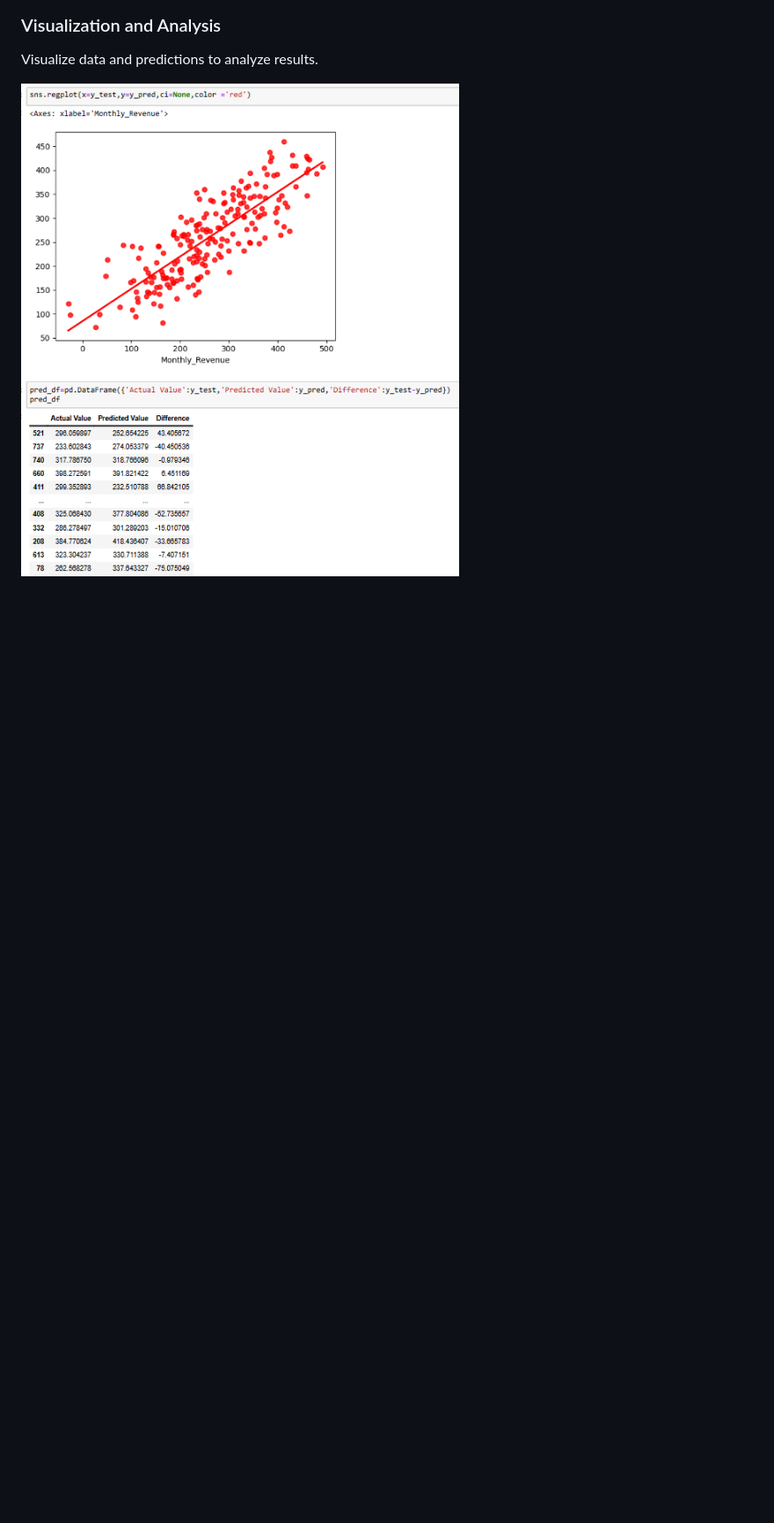
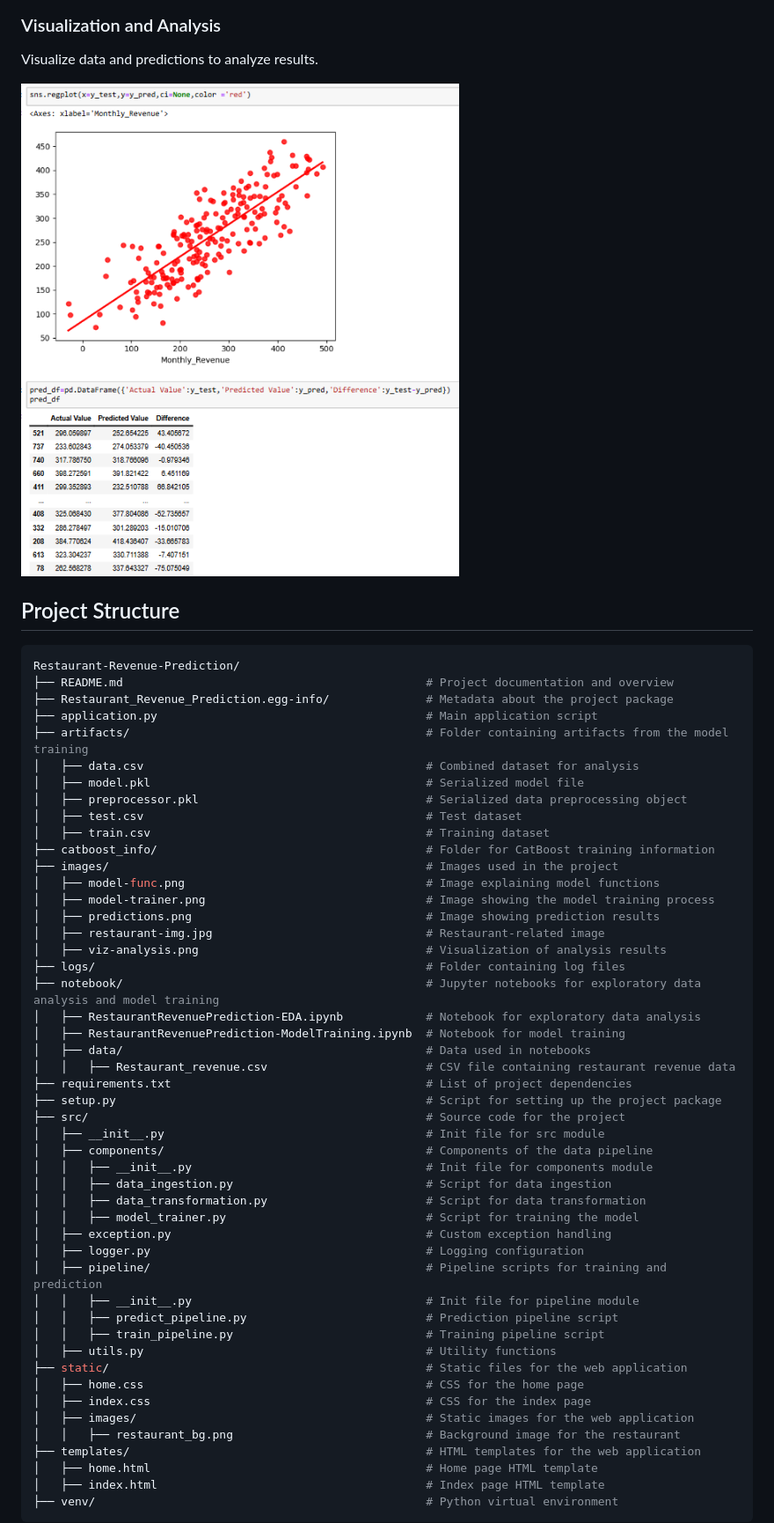
Before and after one commit to yc1909/Restaurant-Revenue-Prediction, a Markdown page: README.md, the part around the change printed below. Shown: that part at 88% size. GitHub-like rendering; blank space fills up the shorter version.

````diff
--- a/README.md
+++ b/README.md
@@ -66,3 +65,56 @@ Use the trained model to generate revenue predictions.
 Visualize data and predictions to analyze results.
 
 <img src="images/viz-analysis.png" alt="analysis" width="500" height="500"/>
+
+## Project Structure
+<a name="project-structure"></a>
+```bash
+Restaurant-Revenue-Prediction/
+├── README.md                                            # Project documentation and overview
+├── Restaurant_Revenue_Prediction.egg-info/              # Metadata about the project package
+├── application.py                                       # Main application script
+├── artifacts/                                           # Folder containing artifacts from the model training
+│   ├── data.csv                                         # Combined dataset for analysis
+│   ├── model.pkl                                        # Serialized model file
+│   ├── preprocessor.pkl                                 # Serialized data preprocessing object
+│   ├── test.csv                                         # Test dataset
+│   ├── train.csv                                        # Training dataset
+├── catboost_info/                                       # Folder for CatBoost training information
+├── images/                                              # Images used in the project
+│   ├── model-func.png                                   # Image explaining model functions
+│   ├── model-trainer.png                                # Image showing the model training process
+│   ├── predictions.png                                  # Image showing prediction results
+│   ├── restaurant-img.jpg                               # Restaurant-related image
+│   ├── viz-analysis.png                                 # Visualization of analysis results
+├── logs/                                                # Folder containing log files
+├── notebook/                                            # Jupyter notebooks for exploratory data analysis and model training
+│   ├── RestaurantRevenuePrediction-EDA.ipynb            # Notebook for exploratory data analysis
+│   ├── RestaurantRevenuePrediction-ModelTraining.ipynb  # Notebook for model training
+│   ├── data/                                            # Data used in notebooks
+│   │   ├── Restaurant_revenue.csv                       # CSV file containing restaurant revenue data
+├── requirements.txt                                     # List of project dependencies
+├── setup.py                                             # Script for setting up the project package
+├── src/                                                 # Source code for the project
+│   ├── __init__.py                                      # Init file for src module
+│   ├── components/                                      # Components of the data pipeline
+│   │   ├── __init__.py                                  # Init file for components module
+│   │   ├── data_ingestion.py                            # Script for data ingestion
+│   │   ├── data_transformation.py                       # Script for data transformation
+│   │   ├── model_trainer.py                             # Script for training the model
+│   ├── exception.py                                     # Custom exception handling
+│   ├── logger.py                                        # Logging configuration
+│   ├── pipeline/                                        # Pipeline scripts for training and prediction
+│   │   ├── __init__.py                                  # Init file for pipeline module
+│   │   ├── predict_pipeline.py                          # Prediction pipeline script
+│   │   ├── train_pipeline.py                            # Training pipeline script
+│   ├── utils.py                                         # Utility functions
+├── static/                                              # Static files for the web application
+│   ├── home.css                                         # CSS for the home page
+│   ├── index.css                                        # CSS for the index page
+│   ├── images/                                          # Static images for the web application
+│   │   ├── restaurant_bg.png                            # Background image for the restaurant
+├── templates/                                           # HTML templates for the web application
+│   ├── home.html                                        # Home page HTML template
+│   ├── index.html                                       # Index page HTML template
+├── venv/                                                # Python virtual environment
+```
````
Also changed, not shown: other parts of README.md (+2 -3 lines).
